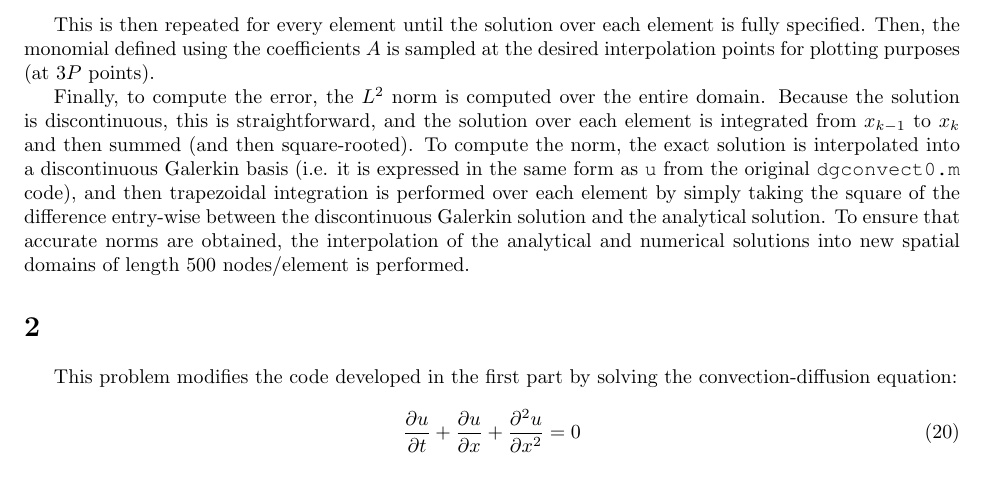
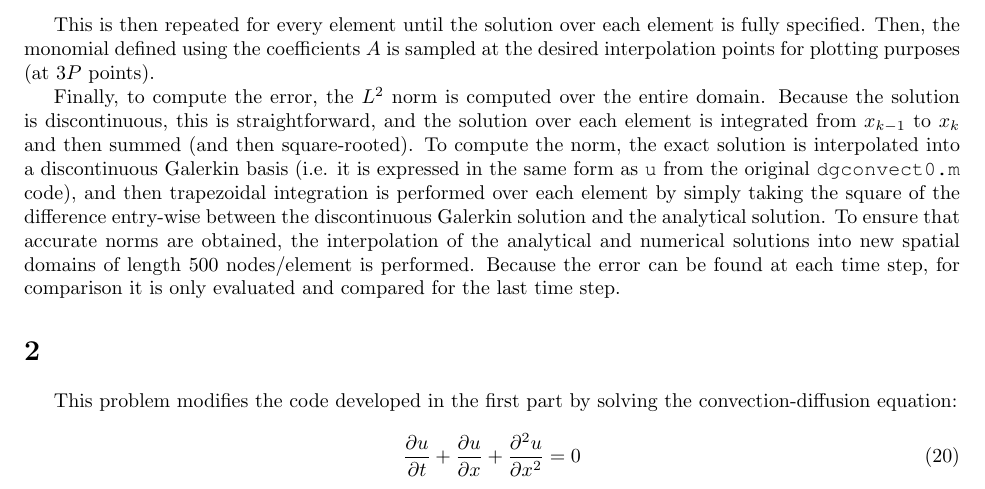
Before and after one commit to KennyKangMPC/MATH-228b, a LaTeX problem sheet (HW5/Novak_April_HW5.tex): part of page 4 of 4, cut so that both start at the same text. Compiled offline with pdfLaTeX.

Commit message:
performed convergence study.

```diff
--- a/HW5/Novak_April_HW5.tex
+++ b/HW5/Novak_April_HW5.tex
@@ -257,11 +257,11 @@ u_1^2
 
 This is then repeated for every element until the solution over each element is fully specified. Then, the monomial defined using the coefficients \(A\) is sampled at the desired interpolation points for plotting purposes (at \(3P\) points).
 
-Finally, to compute the error, the \(L^2\) norm is computed over the entire domain. Because the solution is discontinuous, this is straightforward, and the solution over each element is integrated from \(x_{k-1}\) to \(x_k\) and then summed (and then square-rooted). To compute the norm, the exact solution is interpolated into a discontinuous Galerkin basis (i.e. it is expressed in the same form as {\tt u} from the original {\tt dgconvect0.m} code), and then trapezoidal integration is performed over each element by simply taking the square of the difference entry-wise between the discontinuous Galerkin solution and the analytical solution. To ensure that accurate norms are obtained, the interpolation of the analytical and numerical solutions into new spatial domains of length 500 nodes/element is performed.
+Finally, to compute the error, the \(L^2\) norm is computed over the entire domain. Because the solution is discontinuous, this is straightforward, and the solution over each element is integrated from \(x_{k-1}\) to \(x_k\) and then summed (and then square-rooted). To compute the norm, the exact solution is interpolated into a discontinuous Galerkin basis (i.e. it is expressed in the same form as {\tt u} from the original {\tt dgconvect0.m} code), and then trapezoidal integration is performed over each element by simply taking the square of the difference entry-wise between the discontinuous Galerkin solution and the analytical solution. To ensure that accurate norms are obtained, the interpolation of the analytical and numerical solutions into new spatial domains of length 500 nodes/element is performed. Because the error can be found at each time step, for comparison it is only evaluated and compared for the last time step.
 
 
 
-
+% won't get theoretical because there is time errors
 
 \section{}
 
```
Also changed, not shown: 2 other files.
